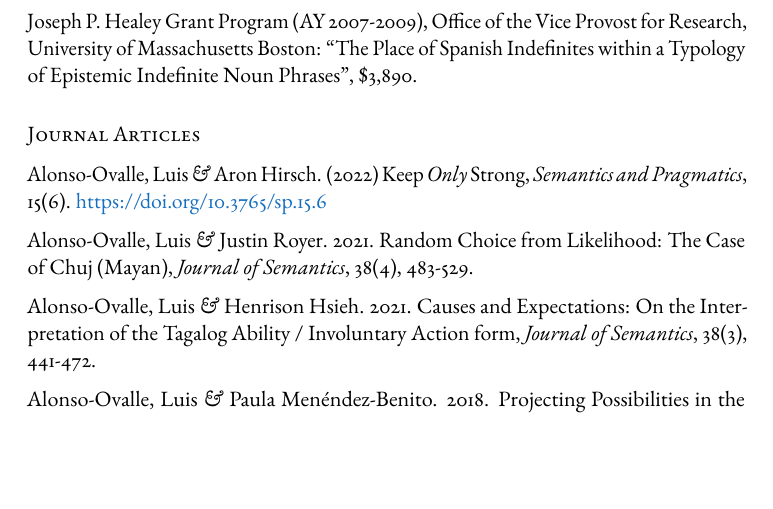
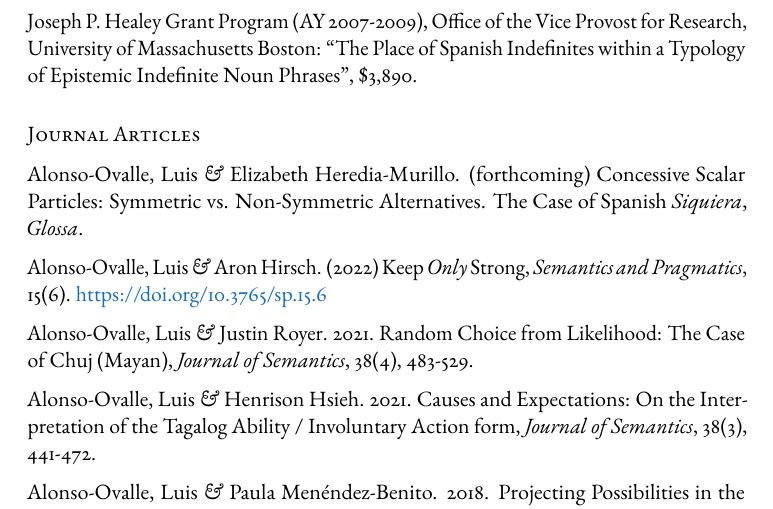
Before and after one commit to luisalo/cv, a LaTeX CV (alonso-ovalle-cv.tex): part of page 3 of 28 before the commit and part of page 3 of 29 after it, cut so that both start at the same text, the shorter picture padded with empty space. Compiled offline with pdfLaTeX.

Commit message:
Glossa paper

```diff
--- a/alonso-ovalle-cv.tex
+++ b/alonso-ovalle-cv.tex
@@ -222,6 +222,10 @@
 
 
 \subsection*{Journal Articles}
+
+Alonso-Ovalle, Luis \textit{\&} Elizabeth Heredia-Murillo. (forthcoming) Concessive Scalar Particles:
+Symmetric vs. Non-Symmetric Alternatives.
+The Case of Spanish \textit{Siquiera}, \textit{Glossa}.
 
 Alonso-Ovalle, Luis \textit{\&} Aron Hirsch. (2022) Keep \textit{Only} Strong,  \textit{Semantics and Pragmatics}, 15(6). \href{https://doi.org/10.3765/sp.15.6}{https://doi.org/10.3765/sp.15.6}
 %Full DOI: https://doi.org/10.3765/sp.15.6
```
Also changed, not shown: alonso-ovalle-cv.pdf.
